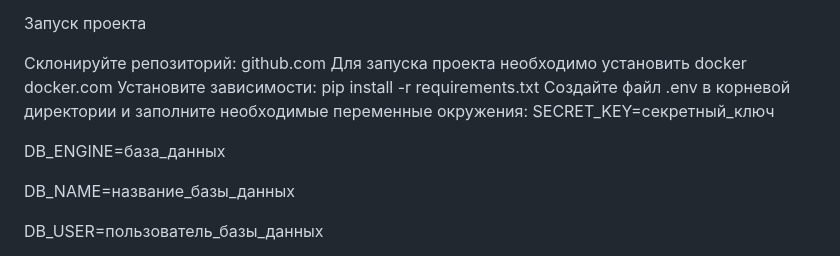
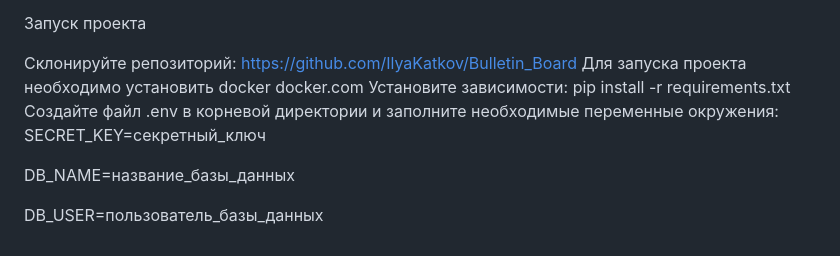
Before and after one commit to IlyaKatkov/Bulletin_Board, a Markdown page: README.md, the part around the change. Rendered like a GitHub page.

```diff
--- a/README.md
+++ b/README.md
@@ -18,7 +18,7 @@
 Запуск проекта
 
 Склонируйте репозиторий:
-github.com
+https://github.com/IlyaKatkov/Bulletin_Board
 Для запуска проекта необходимо установить docker
 docker.com
 Установите зависимости:
@@ -26,7 +26,6 @@ pip install -r requirements.txt
 Создайте файл .env в корневой директории и заполните необходимые переменные окружения:
 SECRET_KEY=секретный_ключ
 
-DB_ENGINE=база_данных
 
 DB_NAME=название_базы_данных
 
```
